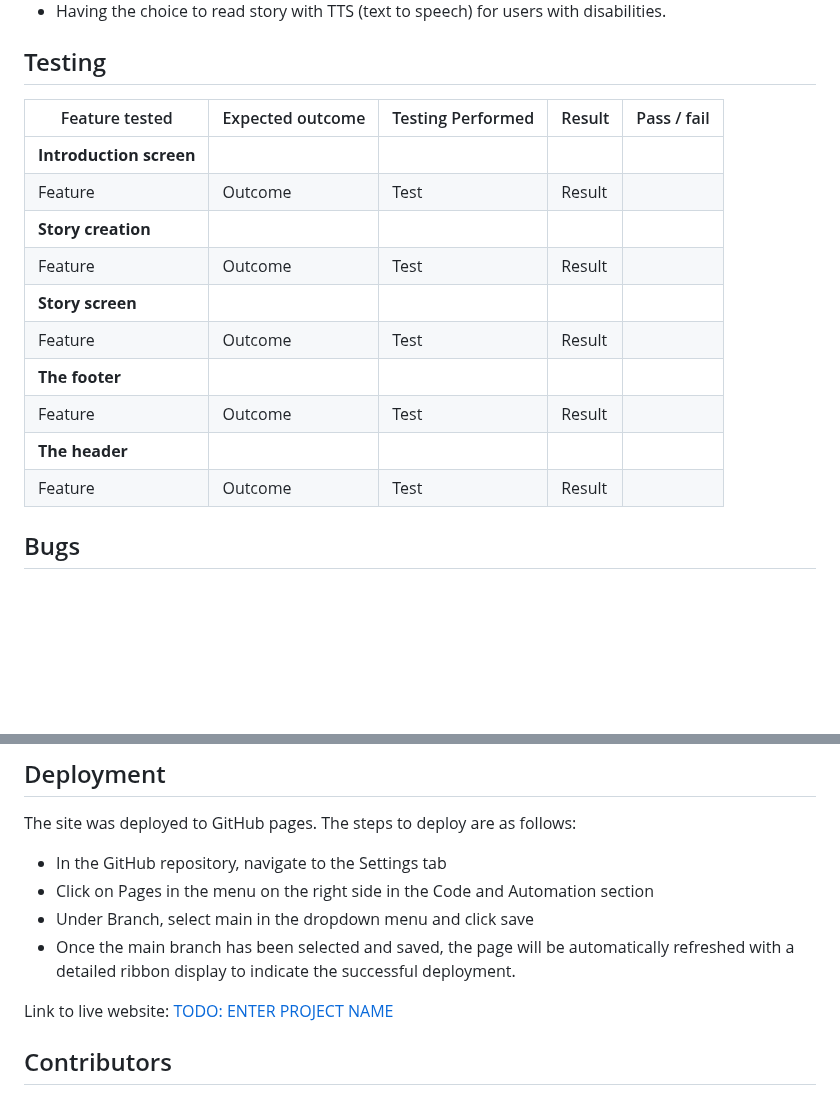
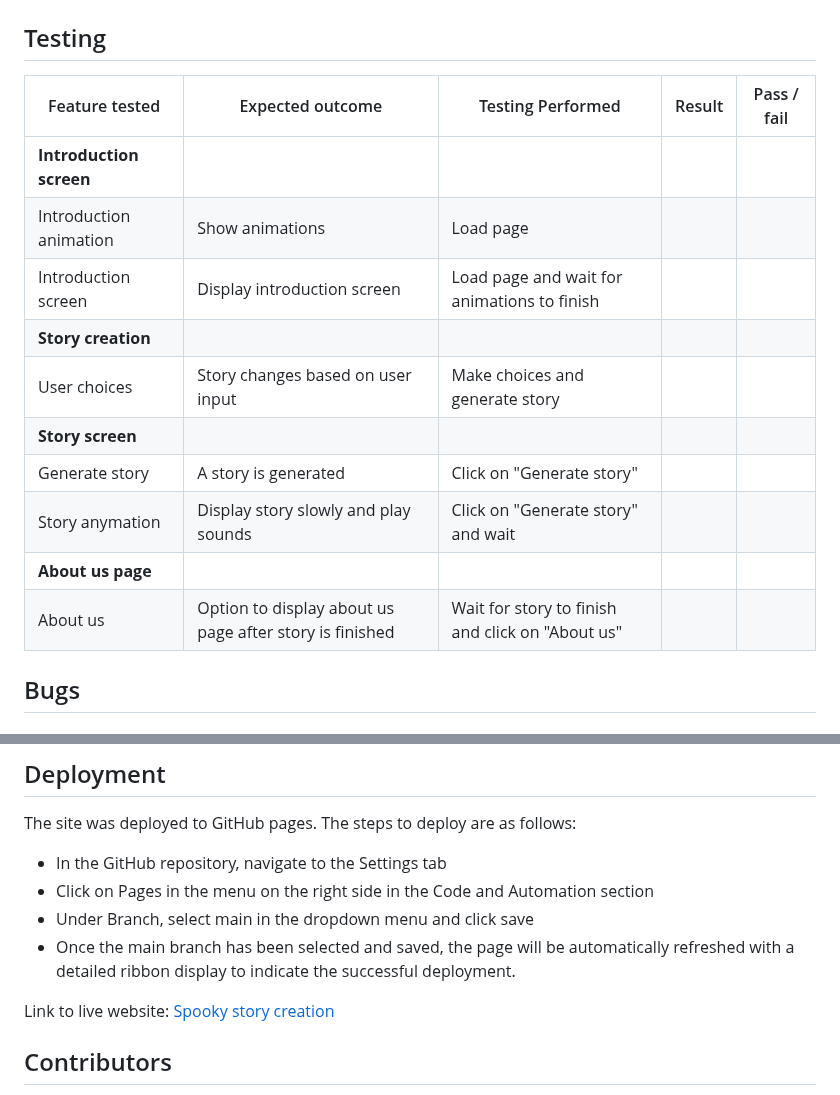
Before and after one commit to AVTpepper/halloween-hackathon, a Markdown page: README.md, 2 parts joined by grey strips. GitHub-like rendering; blank space fills up the shorter version.

Commit message:
Docs: Update testing section of README

```diff
--- a/README.md
+++ b/README.md
@@ -78,15 +79,16 @@ Here user is thanked for visit the page and get to meet the creators.
 | Feature tested | Expected outcome | Testing Performed | Result | Pass / fail |
 | --- | --- | --- | --- | --- |
 | **Introduction screen** |
-| Feature | Outcome | Test | Result |  |
+| Introduction animation | Show animations | Load page |  |  |
+| Introduction screen | Display introduction screen | Load page and wait for animations to finish |  |  |
 | **Story creation** |
-| Feature | Outcome | Test | Result |  |
+| User choices | Story changes based on user input | Make choices and generate story |  |  |
 | **Story screen** |
-| Feature | Outcome | Test | Result |  |
-| **The footer** |
-| Feature | Outcome | Test | Result |  |
-| **The header** |
-| Feature | Outcome | Test | Result |  |
+| Generate story | A story is generated | Click on "Generate story" |  |  |
+| Story anymation | Display story slowly and play sounds | Click on "Generate story" and wait |  |  |
+| **About us page** |
+| About us | Option to display about us page after story is finished | Wait for story to finish and click on "About us" |  |  |
+
 
 ## Bugs
 
@@ -116,7 +118,7 @@ The site was deployed to GitHub pages. The steps to deploy are as follows:
 - Under Branch, select main in the dropdown menu and click save
 - Once the main branch has been selected and saved, the page will be automatically refreshed with a detailed ribbon display to indicate the successful deployment.
 
-Link to live website: [TODO: ENTER PROJECT NAME](https://avtpepper.github.io/halloween-hackathon/)
+Link to live website: [Spooky story creation](https://avtpepper.github.io/halloween-hackathon/)
 
 ## Contributors
 
```
Also changed, not shown: other parts of README.md (+1 -0 lines).
